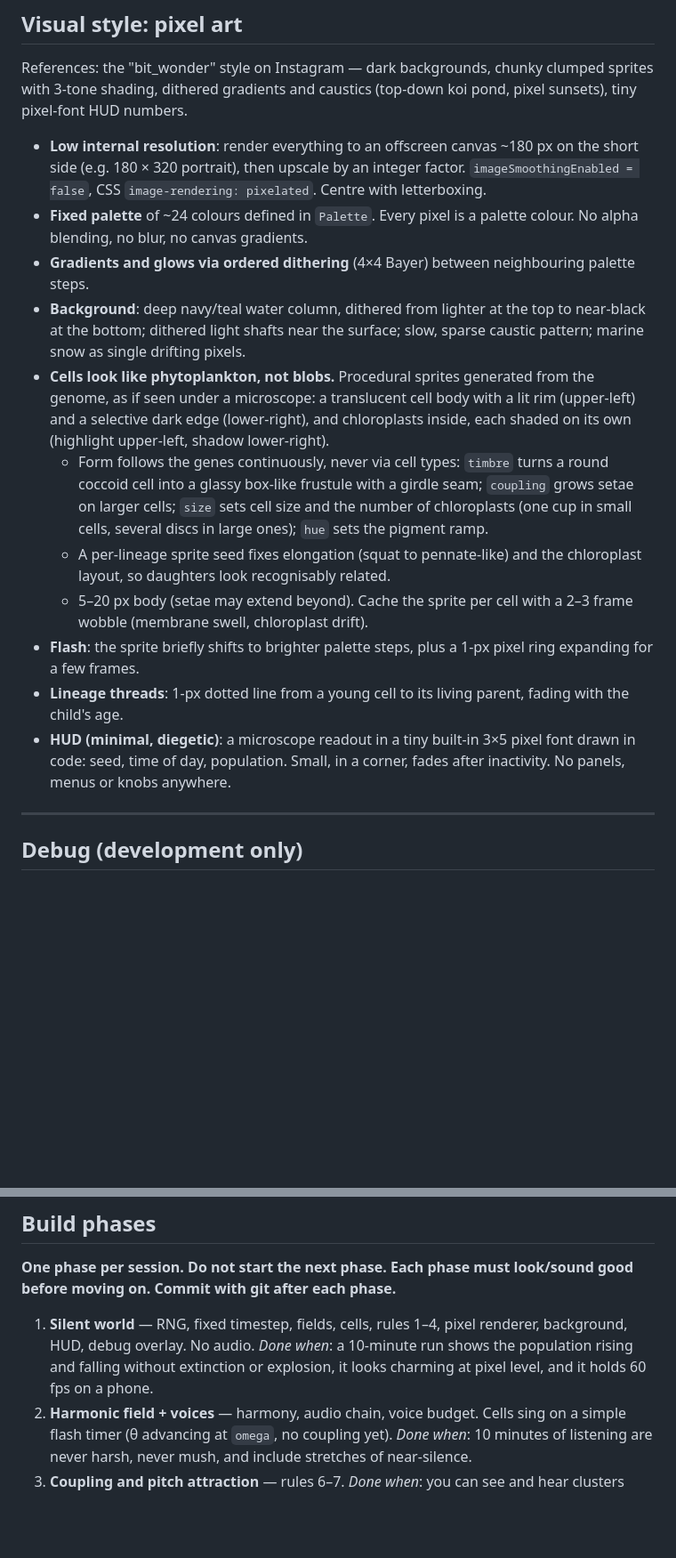
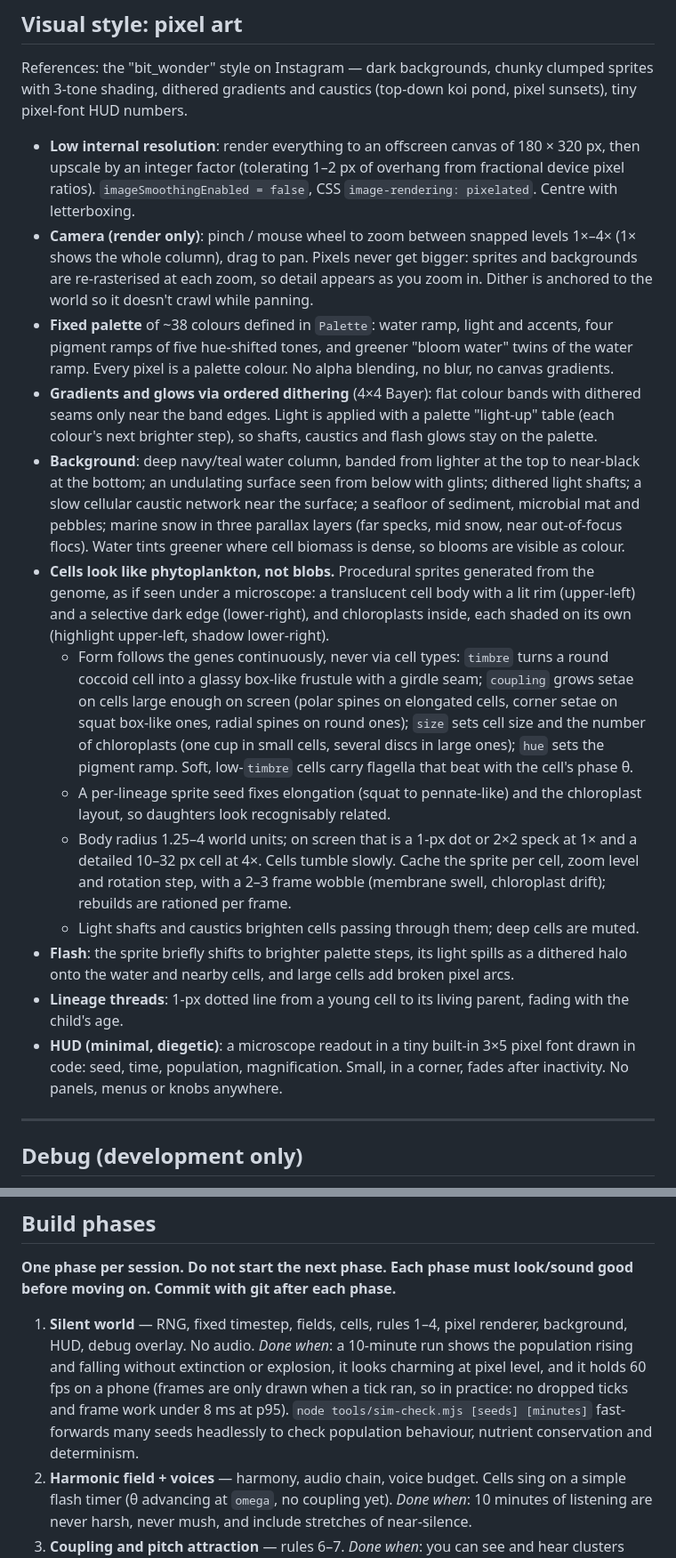
Before and after one commit to vitorhugo1992/monad, a Markdown page: CLAUDE.md, 2 parts joined by grey strips. Shown at 89% size. Drawn GitHub-style; blank space fills up the shorter version.

Commit message:
Spec: bring CLAUDE.md in line with what Phase 1 built
Rules 2-4 as agreed (allometry, mother continues, export, cysts), fixed
world with seafloor, camera and zoom, 38-colour palette, light-up
lighting, depth layers, cell forms and flashes, phone perf criterion.

Co-Authored-By: Claude Opus 5.5 <noreply@anthropic.com>

```diff
--- a/CLAUDE.md
+++ b/CLAUDE.md
@@ -116,17 +117,19 @@ That's it. Colonies, blooms, silence and rhythm must all come out of these rules
 
 References: the "bit_wonder" style on Instagram — dark backgrounds, chunky clumped sprites with 3-tone shading, dithered gradients and caustics (top-down koi pond, pixel sunsets), tiny pixel-font HUD numbers.
 
-- **Low internal resolution**: render everything to an offscreen canvas ~180 px on the short side (e.g. 180 × 320 portrait), then upscale by an integer factor. `imageSmoothingEnabled = false`, CSS `image-rendering: pixelated`. Centre with letterboxing.
-- **Fixed palette** of ~24 colours defined in `Palette`. Every pixel is a palette colour. No alpha blending, no blur, no canvas gradients.
-- **Gradients and glows via ordered dithering** (4×4 Bayer) between neighbouring palette steps.
-- **Background**: deep navy/teal water column, dithered from lighter at the top to near-black at the bottom; dithered light shafts near the surface; slow, sparse caustic pattern; marine snow as single drifting pixels.
+- **Low internal resolution**: render everything to an offscreen canvas of 180 × 320 px, then upscale by an integer factor (tolerating 1–2 px of overhang from fractional device pixel ratios). `imageSmoothingEnabled = false`, CSS `image-rendering: pixelated`. Centre with letterboxing.
+- **Camera (render only)**: pinch / mouse wheel to zoom between snapped levels 1×–4× (1× shows the whole column), drag to pan. Pixels never get bigger: sprites and backgrounds are re-rasterised at each zoom, so detail appears as you zoom in. Dither is anchored to the world so it doesn't crawl while panning.
+- **Fixed palette** of ~38 colours defined in `Palette`: water ramp, light and accents, four pigment ramps of five hue-shifted tones, and greener "bloom water" twins of the water ramp. Every pixel is a palette colour. No alpha blending, no blur, no canvas gradients.
+- **Gradients and glows via ordered dithering** (4×4 Bayer): flat colour bands with dithered seams only near the band edges. Light is applied with a palette "light-up" table (each colour's next brighter step), so shafts, caustics and flash glows stay on the palette.
+- **Background**: deep navy/teal water column, banded from lighter at the top to near-black at the bottom; an undulating surface seen from below with glints; dithered light shafts; a slow cellular caustic network near the surface; a seafloor of sediment, microbial mat and pebbles; marine snow in three parallax layers (far specks, mid snow, near out-of-focus flocs). Water tints greener where cell biomass is dense, so blooms are visible as colour.
 - **Cells look like phytoplankton, not blobs.** Procedural sprites generated from the genome, as if seen under a microscope: a translucent cell body with a lit rim (upper-left) and a selective dark edge (lower-right), and chloroplasts inside, each shaded on its own (highlight upper-left, shadow lower-right).
-  - Form follows the genes continuously, never via cell types: `timbre` turns a round coccoid cell into a glassy box-like frustule with a girdle seam; `coupling` grows setae on larger cells; `size` sets cell size and the number of chloroplasts (one cup in small cells, several discs in large ones); `hue` sets the pigment ramp.
+  - Form follows the genes continuously, never via cell types: `timbre` turns a round coccoid cell into a glassy box-like frustule with a girdle seam; `coupling` grows setae on cells large enough on screen (polar spines on elongated cells, corner setae on squat box-like ones, radial spines on round ones); `size` sets cell size and the number of chloroplasts (one cup in small cells, several discs in large ones); `hue` sets the pigment ramp. Soft, low-`timbre` cells carry flagella that beat with the cell's phase θ.
   - A per-lineage sprite seed fixes elongation (squat to pennate-like) and the chloroplast layout, so daughters look recognisably related.
-  - 5–20 px body (setae may extend beyond). Cache the sprite per cell with a 2–3 frame wobble (membrane swell, chloroplast drift).
-- **Flash**: the sprite briefly shifts to brighter palette steps, plus a 1-px pixel ring expanding for a few frames.
+  - Body radius 1.25–4 world units; on screen that is a 1-px dot or 2×2 speck at 1× and a detailed 10–32 px cell at 4×. Cells tumble slowly. Cache the sprite per cell, zoom level and rotation step, with a 2–3 frame wobble (membrane swell, chloroplast drift); rebuilds are rationed per frame.
+  - Light shafts and caustics brighten cells passing through them; deep cells are muted.
+- **Flash**: the sprite briefly shifts to brighter palette steps, its light spills as a dithered halo onto the water and nearby cells, and large cells add broken pixel arcs.
 - **Lineage threads**: 1-px dotted line from a young cell to its living parent, fading with the child's age.
-- **HUD (minimal, diegetic)**: a microscope readout in a tiny built-in 3×5 pixel font drawn in code: seed, time of day, population. Small, in a corner, fades after inactivity. No panels, menus or knobs anywhere.
+- **HUD (minimal, diegetic)**: a microscope readout in a tiny built-in 3×5 pixel font drawn in code: seed, time, population, magnification. Small, in a corner, fades after inactivity. No panels, menus or knobs anywhere.
 
 ---
 
@@ -140,7 +143,8 @@ References: the "bit_wonder" style on Instagram — dark backgrounds, chunky clu
 **One phase per session. Do not start the next phase. Each phase must look/sound good before moving on. Commit with git after each phase.**
 
 1. **Silent world** — RNG, fixed timestep, fields, cells, rules 1–4, pixel renderer, background, HUD, debug overlay. No audio.
-   *Done when*: a 10-minute run shows the population rising and falling without extinction or explosion, it looks charming at pixel level, and it holds 60 fps on a phone.
+   *Done when*: a 10-minute run shows the population rising and falling without extinction or explosion, it looks charming at pixel level, and it holds 60 fps on a phone (frames are only drawn when a tick ran, so in practice: no dropped ticks and frame work under 8 ms at p95).
+   `node tools/sim-check.mjs [seeds] [minutes]` fast-forwards many seeds headlessly to check population behaviour, nutrient conservation and determinism.
 2. **Harmonic field + voices** — harmony, audio chain, voice budget. Cells sing on a simple flash timer (θ advancing at `omega`, no coupling yet).
    *Done when*: 10 minutes of listening are never harsh, never mush, and include stretches of near-silence.
 3. **Coupling and pitch attraction** — rules 6–7.
```
Also changed, not shown: other parts of CLAUDE.md (+5 -4 lines).
